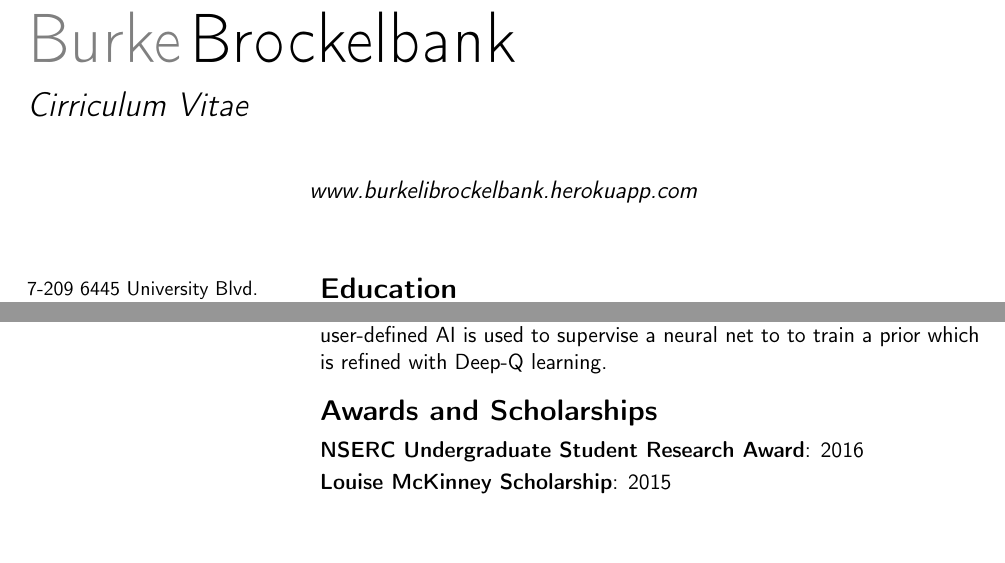
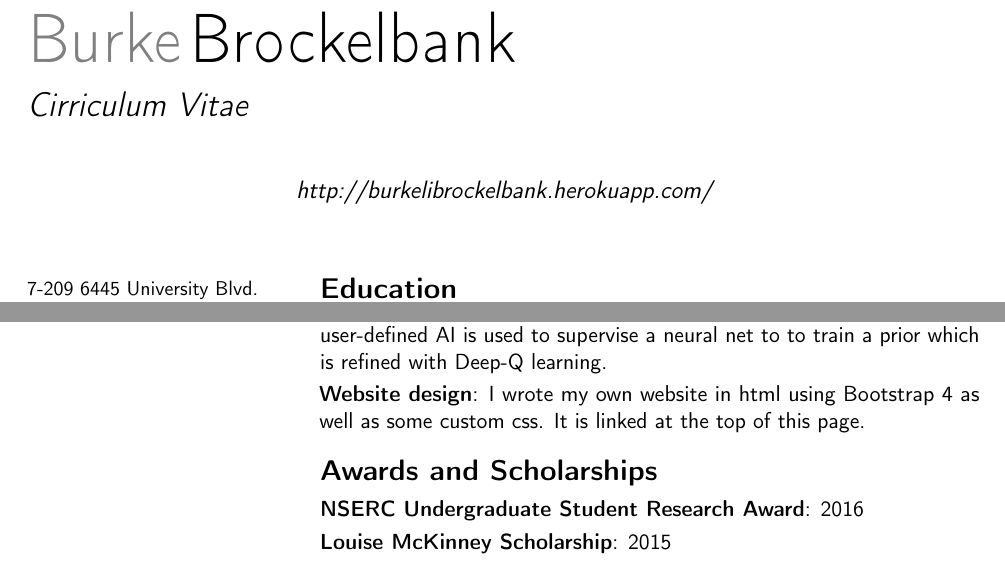
Before and after one commit to BurkeBrockelbank/PersonalSite, a LaTeX CV (docs/BurkeBrockelbankCV.tex): two parts of pages 1 and 2 of 2, joined at a grey line, cut so that both start at the same text, the shorter picture padded with empty space. Compiled offline with pdfLaTeX.

Commit message:
Added website design to other skills. Duh!

```diff
--- a/docs/BurkeBrockelbankCV.tex
+++ b/docs/BurkeBrockelbankCV.tex
@@ -34,7 +34,7 @@
 %\homepage{}                         % optional, remove / comment the line if not wanted
 %\extrainfo{additional information}                 % optional, remove / comment the line if not wanted
 %\photo[64pt][0.4pt]{Hanoi}                       % optional, remove / comment the line if not wanted; '64pt' is the height the picture must be resized to, 0.4pt is the thickness of the frame around it (put it to 0pt for no frame) and 'picture' is the name of the picture file
-\quote{www.burkelibrockelbank.herokuapp.com}                                 % optional, remove / comment the line if not wanted
+\quote{http://burkelibrockelbank.herokuapp.com/}                                 % optional, remove / comment the line if not wanted
 
 % to show numerical labels in the bibliography (default is to show no labels); only useful if you make citations in your resume
 %\makeatletter
@@ -115,6 +115,7 @@
 
 \section{Other skills}
 \cvitem{Machine learning}{Machine learning with neural nets has been a hobby of mine for some time now. I am working on passion project where a user-defined AI is used to supervise a neural net to to train a prior which is refined with Deep-Q learning.}
+\cvitem{Website design}{I wrote my own website in html using Bootstrap 4 as well as some custom css. It is linked at the top of this page.}
 
 \section{Awards and Scholarships}
 \cvitem{NSERC Undergraduate Student Research Award}{2016}
```
Also changed, not shown: docs/BurkeBrockelbankCV.pdf, 1 other file.
